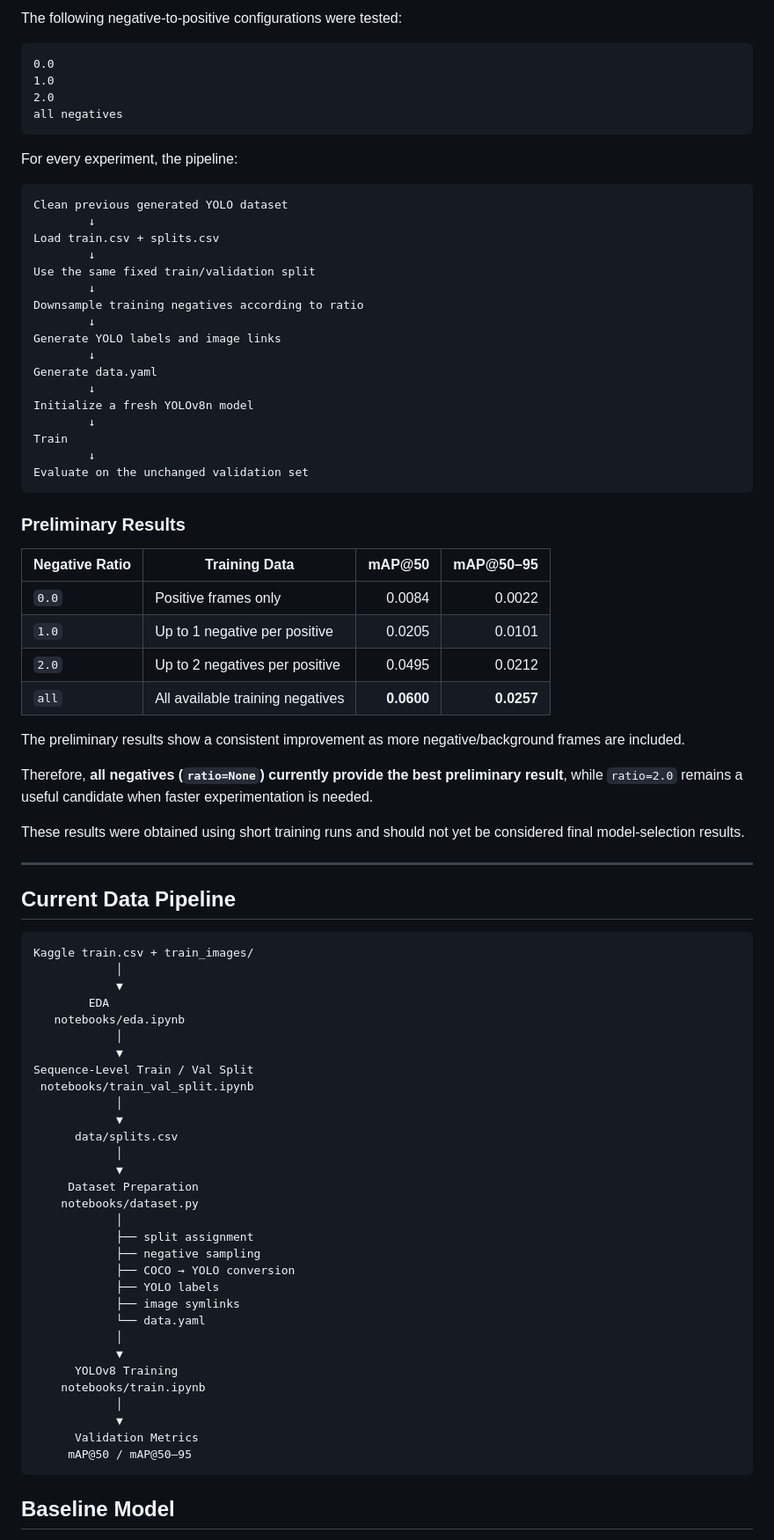
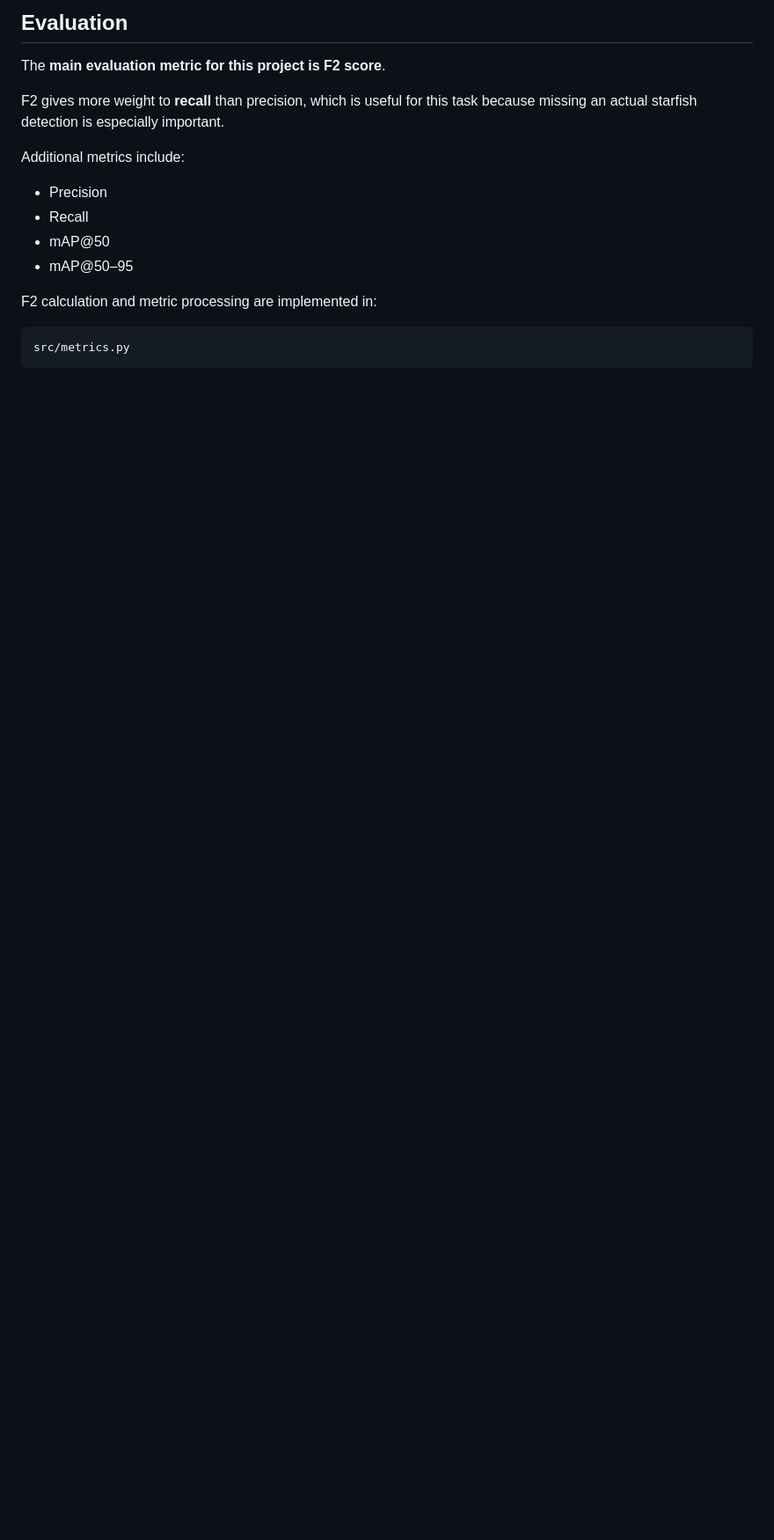
Before and after one commit to RuzannaMkhitaryan/great-barrier-reef, a Markdown page: README.md, the part around one of its changes. Shown at 88% size. Rendered like a GitHub page; blank space fills up the shorter version.

````diff
--- a/README.md
+++ b/README.md
@@ -219,86 +148,20 @@ A lightweight pretrained **YOLOv8n** model is used to evaluate the effect of neg
 
-The following negative-to-positive configurations were tested:
+## Evaluation
+
+The **main evaluation metric for this project is F2 score**.
+
+F2 gives more weight to **recall** than precision, which is useful for this task because missing an actual starfish detection is especially important.
+
+Additional metrics include:
+
+* Precision
+* Recall
+* mAP@50
+* mAP@50–95
+
+F2 calculation and metric processing are implemented in:
 
 ```text
-0.0
-1.0
-2.0
-all negatives
+src/metrics.py
 ```
 
-For every experiment, the pipeline:
-
-```text
-Clean previous generated YOLO dataset
-        ↓
-Load train.csv + splits.csv
-        ↓
-Use the same fixed train/validation split
-        ↓
-Downsample training negatives according to ratio
-        ↓
-Generate YOLO labels and image links
-        ↓
-Generate data.yaml
-        ↓
-Initialize a fresh YOLOv8n model
-        ↓
-Train
-        ↓
-Evaluate on the unchanged validation set
-```
-
-### Preliminary Results
-
-| Negative Ratio | Training Data                    |     mAP@50 |  mAP@50–95 |
-| -------------- | -------------------------------- | ---------: | ---------: |
-| `0.0`          | Positive frames only             |     0.0084 |     0.0022 |
-| `1.0`          | Up to 1 negative per positive    |     0.0205 |     0.0101 |
-| `2.0`          | Up to 2 negatives per positive   |     0.0495 |     0.0212 |
-| `all`          | All available training negatives | **0.0600** | **0.0257** |
-
-The preliminary results show a consistent improvement as more negative/background frames are included.
-
-Therefore, **all negatives (`ratio=None`) currently provide the best preliminary result**, while `ratio=2.0` remains a useful candidate when faster experimentation is needed.
-
-These results were obtained using short training runs and should not yet be considered final model-selection results.
-
----
-
-## Current Data Pipeline
-
-```text
-Kaggle train.csv + train_images/
-            │
-            ▼
-        EDA
-   notebooks/eda.ipynb
-            │
-            ▼
-Sequence-Level Train / Val Split
- notebooks/train_val_split.ipynb
-            │
-            ▼
-      data/splits.csv
-            │
-            ▼
-     Dataset Preparation
-    notebooks/dataset.py
-            │
-            ├── split assignment
-            ├── negative sampling
-            ├── COCO → YOLO conversion
-            ├── YOLO labels
-            ├── image symlinks
-            └── data.yaml
-            │
-            ▼
-      YOLOv8 Training
-    notebooks/train.ipynb
-            │
-            ▼
-      Validation Metrics
-     mAP@50 / mAP@50–95
-```
-## Baseline Model
-
````
Also changed, not shown: other parts of README.md (+148 -196 lines).
